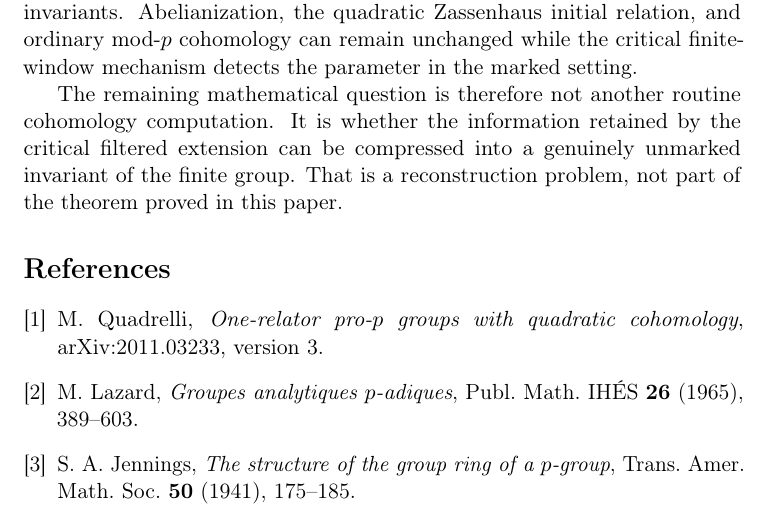
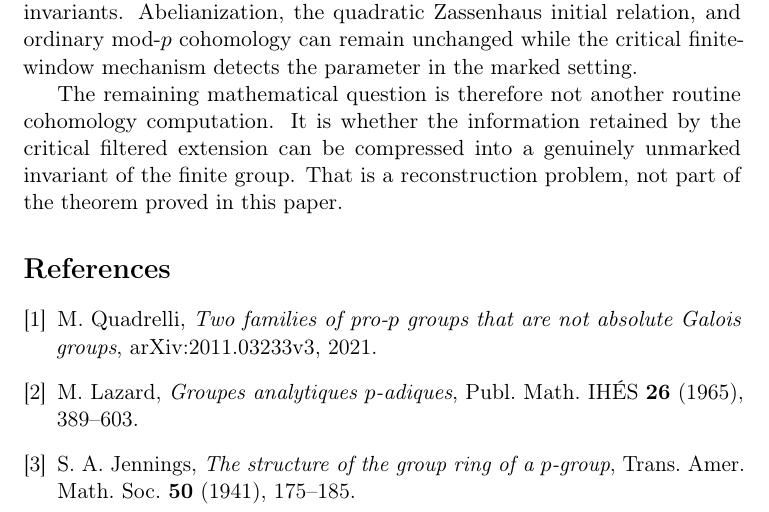
Before and after one commit to seocopy70/math_research, a LaTeX paper (paper4/main.tex): part of page 11 of 11, cut so that both start at the same text. Compiled offline with pdfLaTeX.

Commit message:
Paper 4: correct Quadrelli bibliography

```diff
--- a/paper4/main.tex
+++ b/paper4/main.tex
@@ -645,8 +645,8 @@ problem, not part of the theorem proved in this paper.
 
 \bibitem{Quadrelli}
 M. Quadrelli,
-\emph{One-relator pro-$p$ groups with quadratic cohomology},
-arXiv:2011.03233, version 3.
+\emph{Two families of pro-$p$ groups that are not absolute Galois groups},
+arXiv:2011.03233v3, 2021.
 
 \bibitem{Lazard}
 M. Lazard,
```
